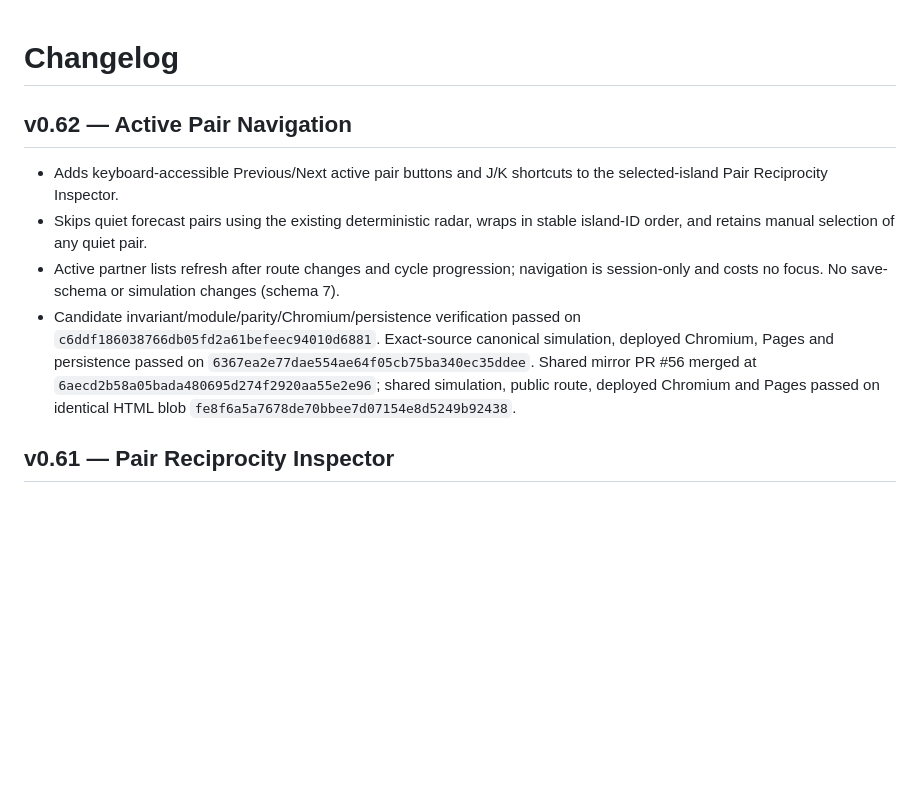
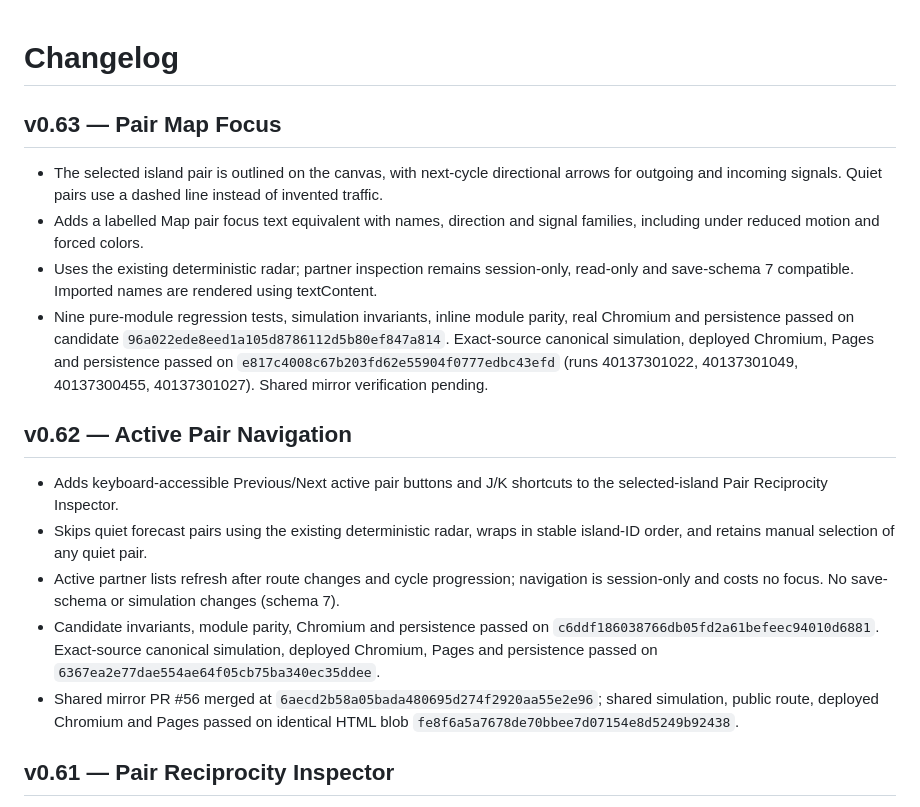
Before and after one commit to Minuteandone/Village-store, a Markdown page: site/signal-garden/CHANGELOG.md, the part around the change. Rendered like a GitHub page; blank space fills up the shorter version.

Commit message:
docs(mirror v0.63): canonical CHANGELOG.md

```diff
--- a/site/signal-garden/CHANGELOG.md
+++ b/site/signal-garden/CHANGELOG.md
@@ -1,11 +1,19 @@
 # Changelog
+
+## v0.63 — Pair Map Focus
+
+- The selected island pair is outlined on the canvas, with next-cycle directional arrows for outgoing and incoming signals. Quiet pairs use a dashed line instead of invented traffic.
+- Adds a labelled Map pair focus text equivalent with names, direction and signal families, including under reduced motion and forced colors.
+- Uses the existing deterministic radar; partner inspection remains session-only, read-only and save-schema 7 compatible. Imported names are rendered using textContent.
+- Nine pure-module regression tests, simulation invariants, inline module parity, real Chromium and persistence passed on candidate `96a022ede8eed1a105d8786112d5b80ef847a814`. Exact-source canonical simulation, deployed Chromium, Pages and persistence passed on `e817c4008c67b203fd62e55904f0777edbc43efd` (runs 40137301022, 40137301049, 40137300455, 40137301027). Shared mirror verification pending.
 
 ## v0.62 — Active Pair Navigation
 
 - Adds keyboard-accessible Previous/Next active pair buttons and J/K shortcuts to the selected-island Pair Reciprocity Inspector.
 - Skips quiet forecast pairs using the existing deterministic radar, wraps in stable island-ID order, and retains manual selection of any quiet pair.
 - Active partner lists refresh after route changes and cycle progression; navigation is session-only and costs no focus. No save-schema or simulation changes (schema 7).
-- Candidate invariant/module/parity/Chromium/persistence verification passed on `c6ddf186038766db05fd2a61befeec94010d6881`. Exact-source canonical simulation, deployed Chromium, Pages and persistence passed on `6367ea2e77dae554ae64f05cb75ba340ec35ddee`. Shared mirror PR #56 merged at `6aecd2b58a05bada480695d274f2920aa55e2e96`; shared simulation, public route, deployed Chromium and Pages passed on identical HTML blob `fe8f6a5a7678de70bbee7d07154e8d5249b92438`.
+- Candidate invariants, module parity, Chromium and persistence passed on `c6ddf186038766db05fd2a61befeec94010d6881`. Exact-source canonical simulation, deployed Chromium, Pages and persistence passed on `6367ea2e77dae554ae64f05cb75ba340ec35ddee`.
+- Shared mirror PR #56 merged at `6aecd2b58a05bada480695d274f2920aa55e2e96`; shared simulation, public route, deployed Chromium and Pages passed on identical HTML blob `fe8f6a5a7678de70bbee7d07154e8d5249b92438`.
 
 ## v0.61 — Pair Reciprocity Inspector
 
```
